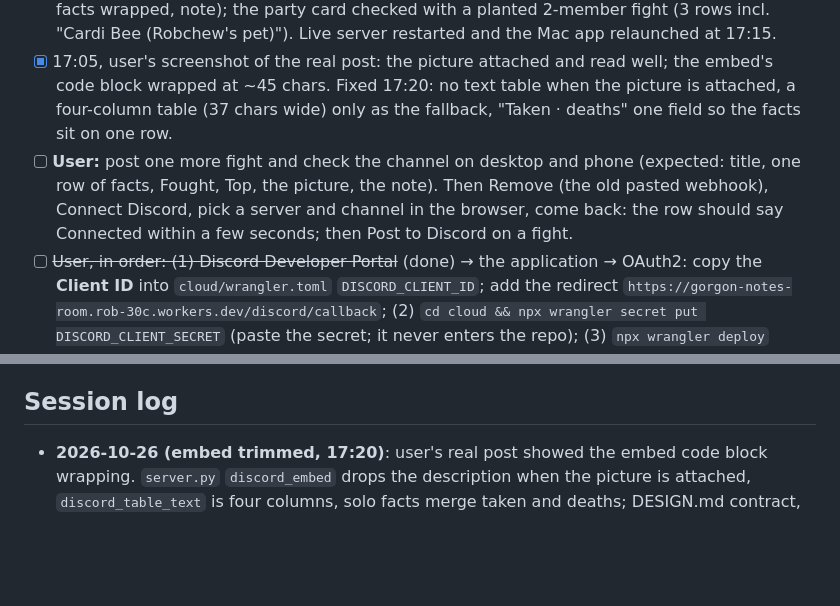
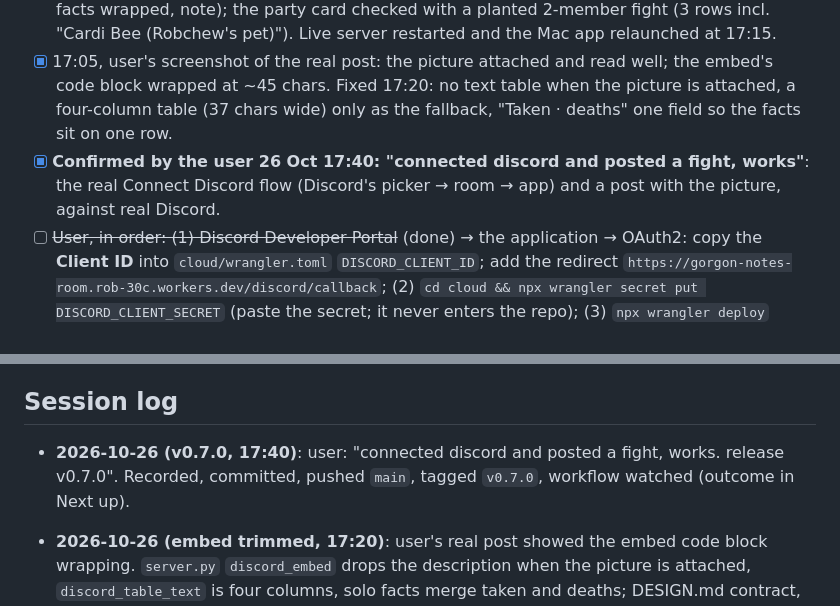
Before and after one commit to robaxelsen/gorgon-notes, a Markdown page: docs/ROADMAP.md, 2 parts joined by grey strips. Rendered like a GitHub page; blank space fills up the shorter version.

Commit message:
ROADMAP: Discord connect confirmed, v0.7.0
Co-Authored-By: Claude Fable 5.1 <noreply@anthropic.com>

```diff
--- a/docs/ROADMAP.md
+++ b/docs/ROADMAP.md
@@ -8,6 +8,6 @@
 - [x] 16:50, user: "I see no Connect to Discord. Maybe we should also remove old webhook feature." The pasted-webhook look hid the button by design; the paste field is gone now: the row is Connect Discord → Cancel → Change channel + Remove; an older pasted webhook reads "Connected: … the webhook you pasted earlier" until Remove. Server wording for a copy off the room changed; live server restarted.
 - [x] 17:00, user showed the post in Discord ("not easy to digest… a markdown table… maybe also option to post a screenshot"): posts are embeds now with a code-block table and an attached PNG card drawn by the page (see DESIGN.md `POST /api/discord`); the json block is gone, `discord_text` / `discord_party_text` removed, the paste link hidden while on the room. Verified on the harness (8798 + fake Discord 8799 recording multipart): preview card for the 00:44 Rahu Sewers fight (3 rows), API post → embed with the table (247 chars), fields, footer; a headless-Chrome post driven over CDP (`scratchpad/cdp_post.mjs`, Node's WebSocket) → multipart, `fight.png` 162 KB with the PNG magic, embed `image` set, system line "Posted the fight to Discord with a picture of the table."; the PNG viewed (title, 3 rows with share bars, facts wrapped, note); the party card checked with a planted 2-member fight (3 rows incl. "Cardi Bee (Robchew's pet)"). Live server restarted and the Mac app relaunched at 17:15.
 - [x] 17:05, user's screenshot of the real post: the picture attached and read well; the embed's code block wrapped at ~45 chars. Fixed 17:20: no text table when the picture is attached, a four-column table (37 chars wide) only as the fallback, "Taken · deaths" one field so the facts sit on one row.
-- [ ] **User:** post one more fight and check the channel on desktop and phone (expected: title, one row of facts, Fought, Top, the picture, the note). Then Remove (the old pasted webhook), Connect Discord, pick a server and channel in the browser, come back: the row should say Connected within a few seconds; then Post to Discord on a fight.
+- [x] **Confirmed by the user 26 Oct 17:40: "connected discord and posted a fight, works"**: the real Connect Discord flow (Discord's picker → room → app) and a post with the picture, against real Discord.
 - [ ] ~~User, in order: (1) Discord Developer Portal~~ (done)  → the application → OAuth2: copy the **Client ID** into `cloud/wrangler.toml` `DISCORD_CLIENT_ID`; add the redirect `https://gorgon-notes-room.rob-30c.workers.dev/discord/callback`; (2) `cd cloud && npx wrangler secret put DISCORD_CLIENT_SECRET` (paste the secret; it never enters the repo); (3) `npx wrangler deploy` (migration v2 adds the Broker); `GET /` on the room then says `discord: true`. (4) Press Connect Discord in the Party window, pick a server and channel, come back: the row should say Connected within a few seconds; then Post to Discord on a fight. The live server was restarted at 14:00, so the button is there now; until (3) the browser lands on the room's 404.
 - [ ] Not verified against real Discord (the harness faked it): the picker's server list (expected: servers where you hold Manage Webhooks), the exact token response, whether the Connected page's "Open Gorgon Notes" link is useful from a phone browser (it points at 127.0.0.1).
@@ -124,6 +124,7 @@ Background: Feasibility done 2026-10-23 → `docs/DPS-FEASIBILITY.md`: personal
 Waiting on the user: in-game checks of the settings marked "not verified yet" (auto-export, combat logging, VIP). Also to confirm in game (24 Oct review fixes, inferred from the logs only): does "You evaded death!" award Dying XP by itself (the tracker now ignores a Dying line within 10 s of it), and are the small 3 to 19 councils receipts between the casino's 0 receipts slot wins (now counted as Gaming, never as sales)?
 
 ## Session log
+- **2026-10-26 (v0.7.0, 17:40)**: user: "connected discord and posted a fight, works. release v0.7.0". Recorded, committed, pushed `main`, tagged `v0.7.0`, workflow watched (outcome in Next up).
 - **2026-10-26 (embed trimmed, 17:20)**: user's real post showed the embed code block wrapping. `server.py` `discord_embed` drops the description when the picture is attached, `discord_table_text` is four columns, solo facts merge taken and deaths; DESIGN.md contract, `docs/DISCORD.md`. Checked in-process against today's biggest fight (fields, fallback table 37 chars wide). Live server restarted, Mac app relaunched.
 - **2026-10-26 (Discord post as embed + picture, 17:00 to 17:15)**: user: the post is "not easy to digest", wants a table and maybe a screenshot. `server.py`: `discord_card`, `discord_table_text`, `discord_embed`, `discord_image_bytes`, `multipart_body`, `discord_post(payload, image)`, `discord_fight(…, image, preview)`, `import base64`; `discord_content`, `discord_text`, `discord_party_text` removed. `static/app.js`: `fightCardPng` (canvas card), `roundRect`, `wrapText`, `numOrDash`, two-step `postDiscord`, wording, `pasteLink` hidden on the room. Docs: DESIGN.md contract, README, `docs/DISCORD.md`. Verified as listed in Next up; py_compile, node --check, no traceback. Harness stopped, live server restarted, Mac app relaunched.
 - **2026-10-26 (Discord connect live, paste field removed, 16:40 to 16:55)**: user did steps 1 to 3 (portal, secret, deploy), asked whether the Mac app was updated (no rebuild needed: relaunched so the web view reloads), then sent a screenshot with no Connect button (the pasted-webhook look hid it) and asked to drop the old webhook feature. Done: `static/index.html` Discord row is a button group (Connect Discord, Cancel, Remove, state), `static/app.js` `renderDiscordForm` three looks + the paste submit/input handlers removed, `partyState` no field for the Discord row, `static/app.css` `#dhook` rules gone, `server.py` off-room wording; DESIGN.md row spec, README settings row, `docs/DISCORD.md` status, `cloud/wrangler.toml` client id committed. Verified: node --check, py_compile, live screenshot of the row ("Change channel" + "Remove" with "Connected: … the webhook you pasted earlier · last post 16:43"), live server restarted, Mac app relaunched.
```
Also changed, not shown: other parts of docs/ROADMAP.md (+2 -2 lines).
